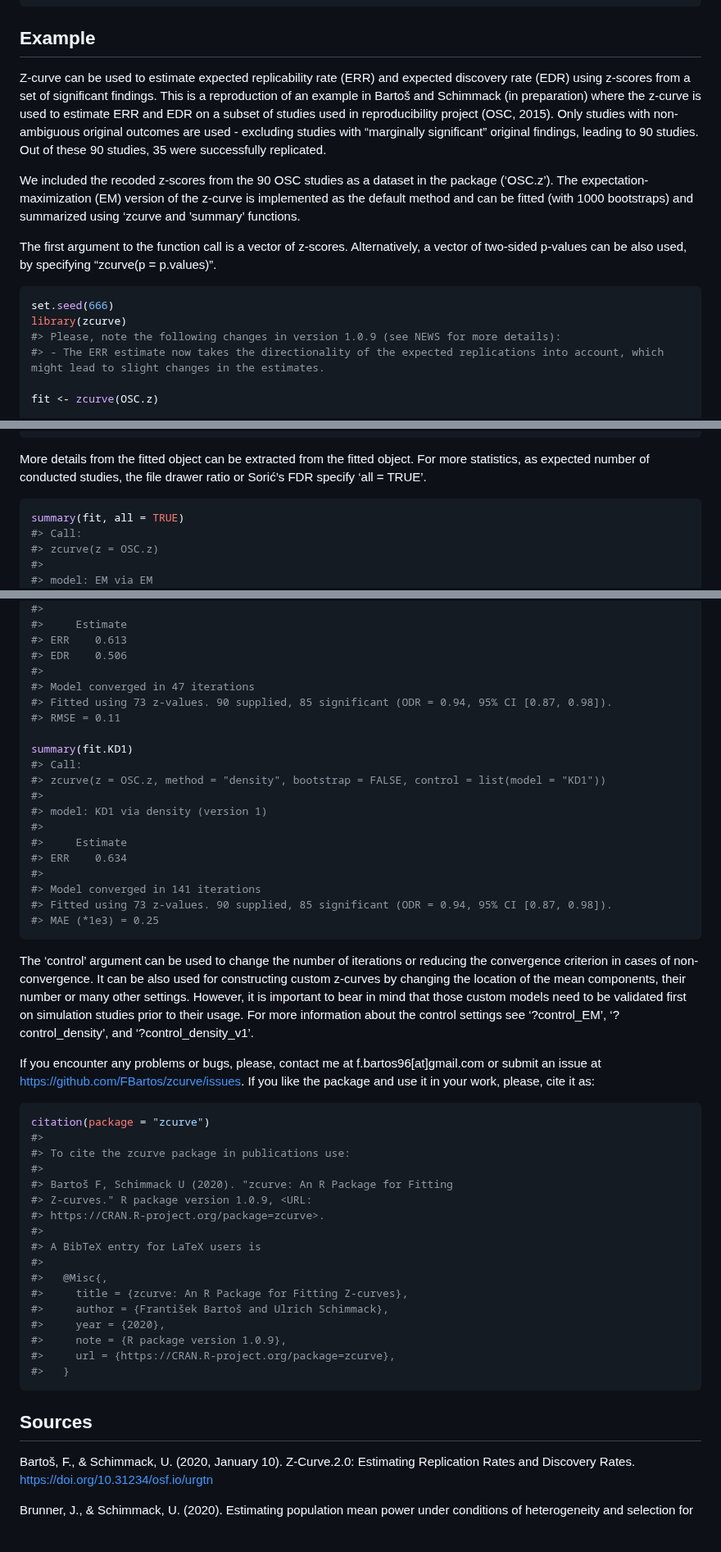
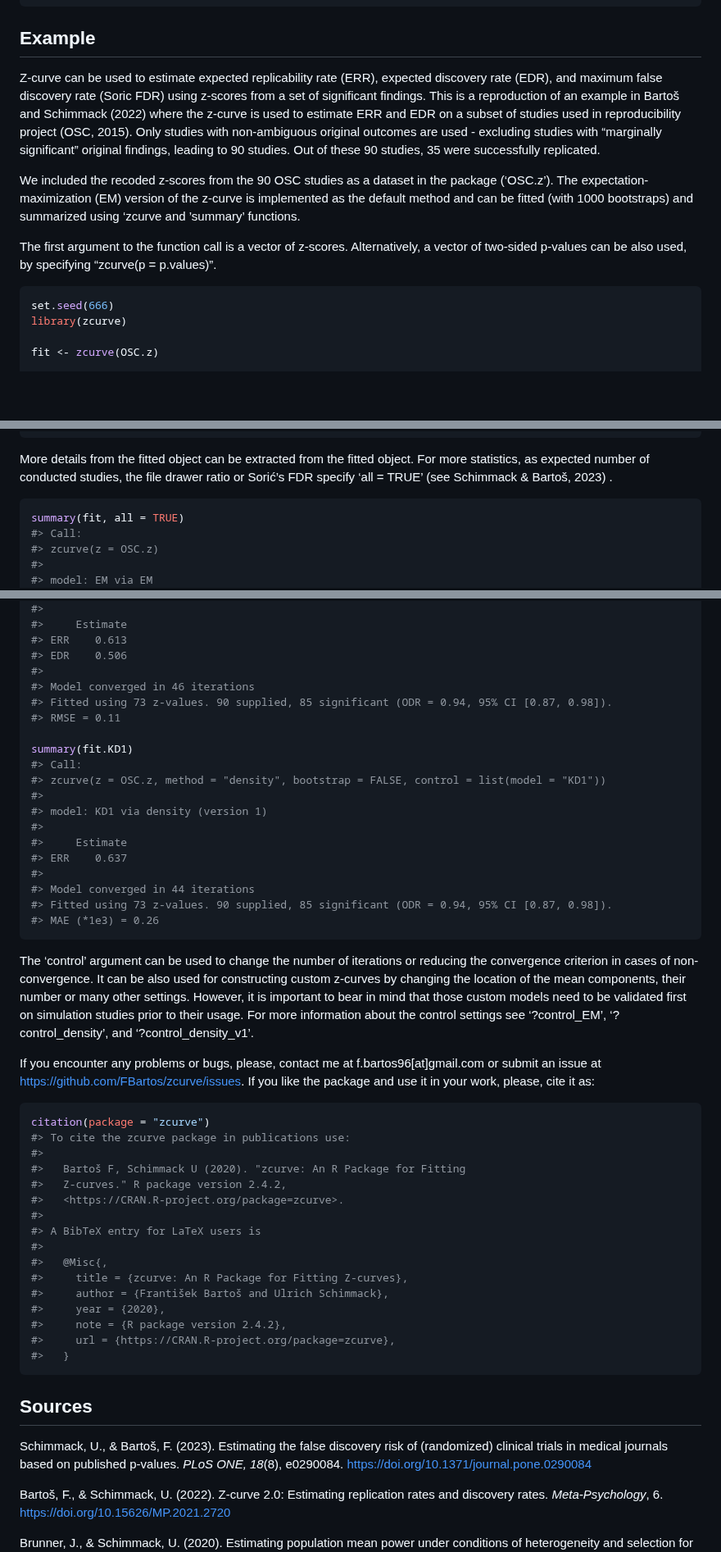
Before and after one commit to FBartos/zcurve, a Markdown page: README.md, 3 parts joined by grey strips. Shown at 82% size. Rendered like a GitHub page; blank space fills up the shorter version.

````diff
--- a/README.md
+++ b/README.md
@@ -38,14 +39,15 @@ devtools::install_github("FBartos/zcurve")
 
 ## Example
 
-Z-curve can be used to estimate expected replicability rate (ERR) and
-expected discovery rate (EDR) using z-scores from a set of significant
-findings. This is a reproduction of an example in Bartoš and Schimmack
-(in preparation) where the z-curve is used to estimate ERR and EDR on a
-subset of studies used in reproducibility project (OSC, 2015). Only
-studies with non-ambiguous original outcomes are used - excluding
-studies with “marginally significant” original findings, leading to 90
-studies. Out of these 90 studies, 35 were successfully replicated.
+Z-curve can be used to estimate expected replicability rate (ERR),
+expected discovery rate (EDR), and maximum false discovery rate (Soric
+FDR) using z-scores from a set of significant findings. This is a
+reproduction of an example in Bartoš and Schimmack (2022) where the
+z-curve is used to estimate ERR and EDR on a subset of studies used in
+reproducibility project (OSC, 2015). Only studies with non-ambiguous
+original outcomes are used - excluding studies with “marginally
+significant” original findings, leading to 90 studies. Out of these 90
+studies, 35 were successfully replicated.
 
 We included the recoded z-scores from the 90 OSC studies as a dataset in
 the package (‘OSC.z’). The expectation-maximization (EM) version of the
@@ -59,8 +61,6 @@ specifying “zcurve(p = p.values)”.
 ``` r
 set.seed(666)
 library(zcurve)
-#> Please, note the following changes in version 1.0.9 (see NEWS for more details):
-#> - The ERR estimate now takes the directionality of the expected replications into account, which might lead to slight changes in the estimates.
 
 fit <- zcurve(OSC.z)
 
@@ -81,7 +81,8 @@ summary(fit)
 
 More details from the fitted object can be extracted from the fitted
 object. For more statistics, as expected number of conducted studies,
-the file drawer ratio or Sorić’s FDR specify ‘all = TRUE’.
+the file drawer ratio or Sorić’s FDR specify ‘all = TRUE’ (see Schimmack
+& Bartoš, 2023) .
 
 ``` r
 summary(fit, all = TRUE)
@@ -172,7 +173,7 @@ summary(fit.KD2)
 #> ERR    0.613
 #> EDR    0.506
 #>
-#> Model converged in 47 iterations
+#> Model converged in 46 iterations
 #> Fitted using 73 z-values. 90 supplied, 85 significant (ODR = 0.94, 95% CI [0.87, 0.98]).
 #> RMSE = 0.11
 
@@ -183,11 +184,11 @@ summary(fit.KD1)
 #> model: KD1 via density (version 1)
 #>
 #>     Estimate
-#> ERR    0.634
+#> ERR    0.637
 #>
-#> Model converged in 141 iterations
+#> Model converged in 44 iterations
 #> Fitted using 73 z-values. 90 supplied, 85 significant (ODR = 0.94, 95% CI [0.87, 0.98]).
-#> MAE (*1e3) = 0.25
+#> MAE (*1e3) = 0.26
 ```
 
 The ‘control’ argument can be used to change the number of iterations or
@@ -206,12 +207,11 @@ use it in your work, please, cite it as:
 
 ``` r
 citation(package = "zcurve")
-#>
 #> To cite the zcurve package in publications use:
 #>
-#> Bartoš F, Schimmack U (2020). "zcurve: An R Package for Fitting
-#> Z-curves." R package version 1.0.9, <URL:
-#> https://CRAN.R-project.org/package=zcurve>.
+#>   Bartoš F, Schimmack U (2020). "zcurve: An R Package for Fitting
+#>   Z-curves." R package version 2.4.2,
+#>   <https://CRAN.R-project.org/package=zcurve>.
 #>
 #> A BibTeX entry for LaTeX users is
 #>
@@ -219,16 +219,21 @@ citation(package = "zcurve")
 #>     title = {zcurve: An R Package for Fitting Z-curves},
 #>     author = {František Bartoš and Ulrich Schimmack},
 #>     year = {2020},
-#>     note = {R package version 1.0.9},
+#>     note = {R package version 2.4.2},
 #>     url = {https://CRAN.R-project.org/package=zcurve},
 #>   }
 ```
 
 ## Sources
 
-Bartoš, F., & Schimmack, U. (2020, January 10). Z-Curve.2.0: Estimating
-Replication Rates and Discovery Rates.
-<https://doi.org/10.31234/osf.io/urgtn>
+Schimmack, U., & Bartoš, F. (2023). Estimating the false discovery risk
+of (randomized) clinical trials in medical journals based on published
+p-values. *PLoS ONE, 18*(8), e0290084.
+<https://doi.org/10.1371/journal.pone.0290084>
+
+Bartoš, F., & Schimmack, U. (2022). Z-curve 2.0: Estimating replication
+rates and discovery rates. *Meta-Psychology*, 6.
+<https://doi.org/10.15626/MP.2021.2720>
 
 Brunner, J., & Schimmack, U. (2020). Estimating population mean power
 under conditions of heterogeneity and selection for significance.
````
Also changed, not shown: other parts of README.md (+11 -9 lines), NEWS.md (+4 -0 lines), man/figures/README-unnamed-chunk-5-1.png, man/figures/README-unnamed-chunk-6-1.png, 8 other files.
